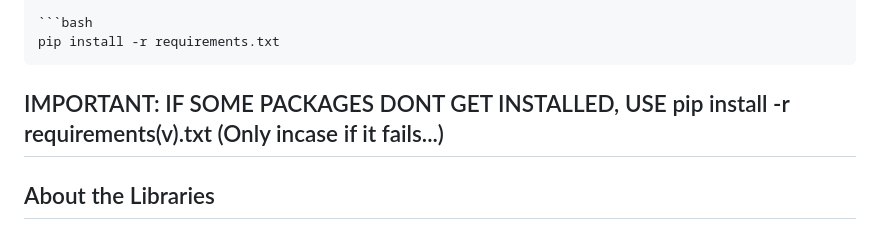
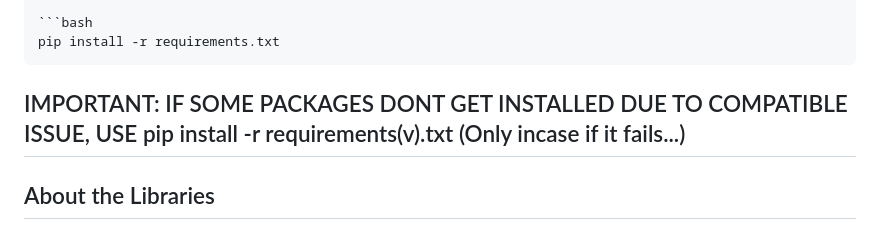
Before and after one commit to dheenarocky/sentiment_feedback_analysis_for_online_reviews, a Markdown page: README.MD, the part around the change. GitHub-like rendering.

Commit message:
Update README to clarify installation instructions for package compatibility issues

````diff
--- a/README.MD
+++ b/README.MD
@@ -92,7 +92,7 @@ Install the required Python libraries using the `requirements.txt` file:
 ```bash
 pip install -r requirements.txt
 ```
-IMPORTANT: IF SOME PACKAGES DONT GET INSTALLED,
+IMPORTANT: IF SOME PACKAGES DONT GET INSTALLED DUE TO COMPATIBLE ISSUE,
            USE pip install -r requirements(v).txt (Only incase if it fails...)
 ---
 
````
